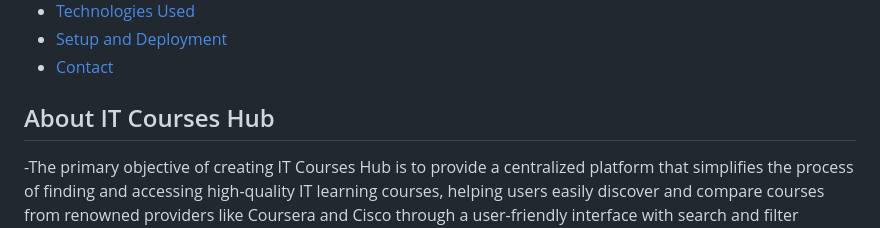
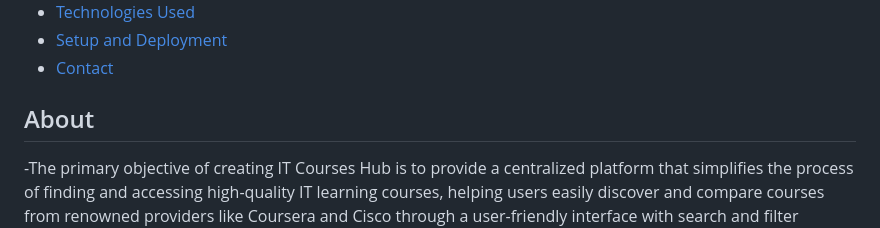
Before and after one commit to Silwanyana02/it-course-hub, a Markdown page: README.md, the part around the change. Drawn GitHub-style.

```diff
--- a/README.md
+++ b/README.md
@@ -11,7 +11,7 @@ You can visit the website [here](https://itcoursehub.000webhostapp.com/).
 - [Setup and Deployment](#setup-and-deployment)
 - [Contact](#contact)
 
-## About IT Courses Hub
+## About
 -The primary objective of creating IT Courses Hub is to provide a centralized platform that simplifies the process of finding and accessing high-quality IT learning courses, helping users easily discover and compare courses from renowned providers like Coursera and Cisco through a user-friendly interface with search and filter options, while promoting lifelong learning and supporting individuals at various career stages with diverse resources.
 
 ## Features
```
